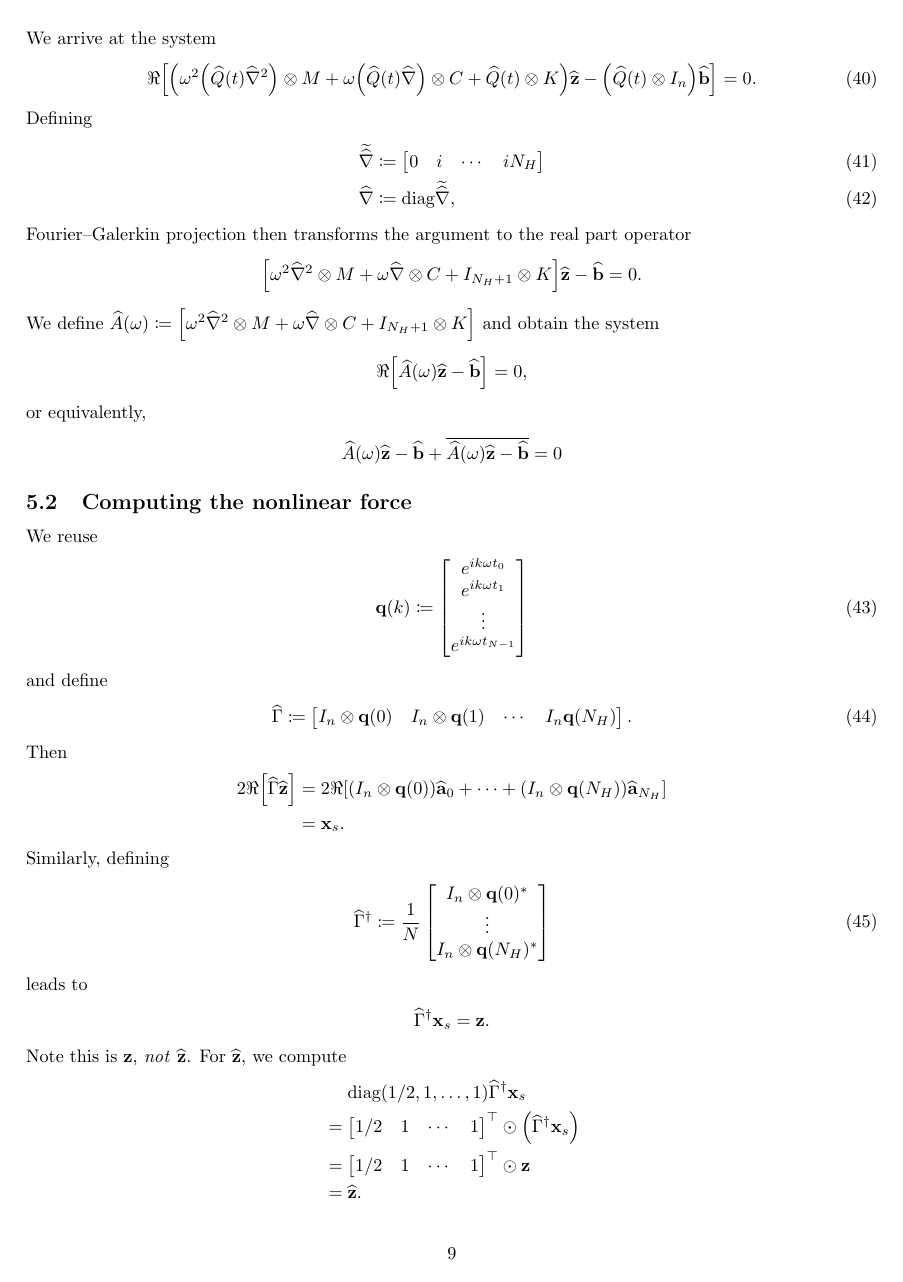
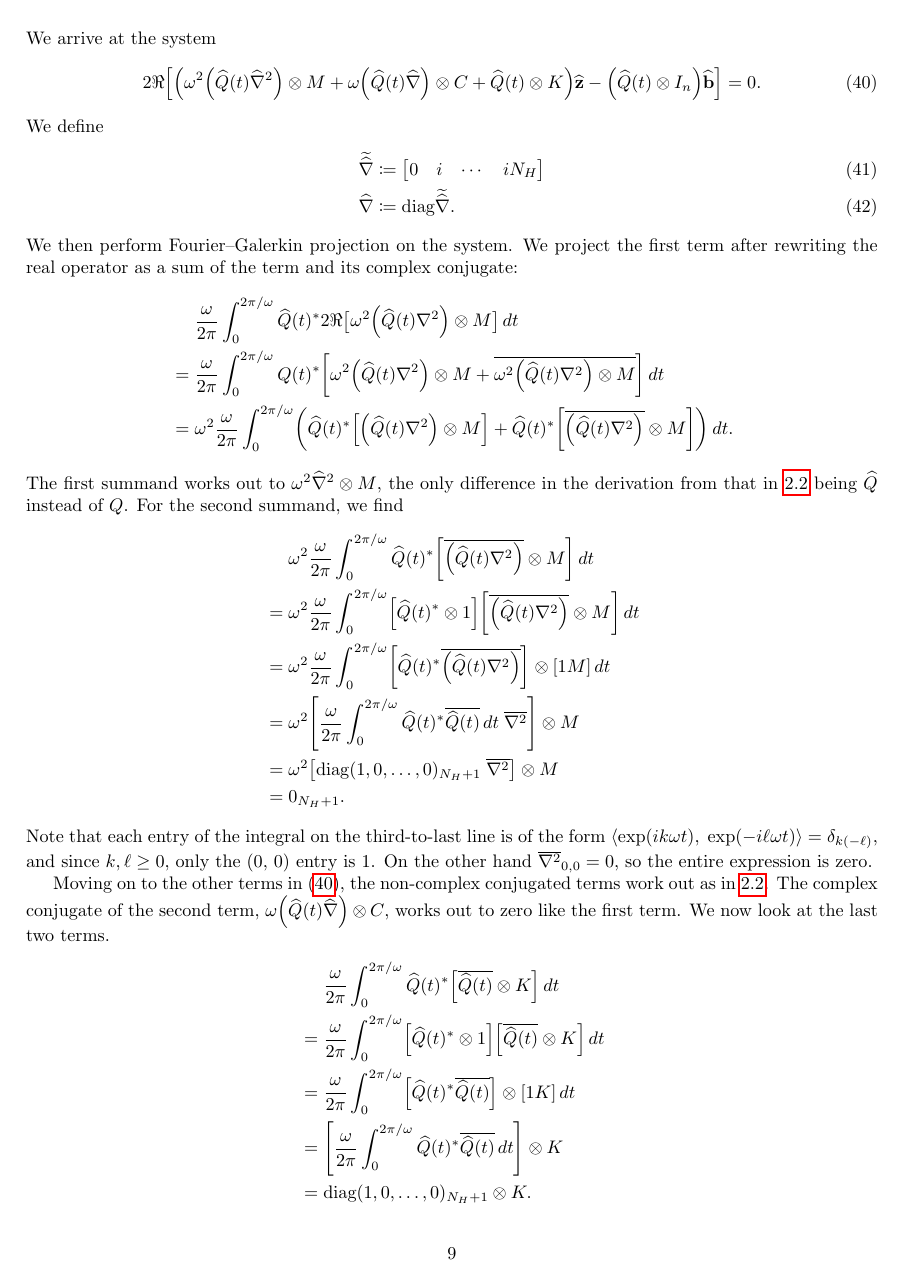
Before and after one commit to schilln/harmonic_balance_python, a LaTeX document (theory/theory.tex): page 9 of 10 before the commit and page 9 of 11 after it. Compiled offline with pdfLaTeX.

Commit message:
fixed Fourier–Galerkin projection in real section and propagated changes throughout

```diff
--- a/theory/theory.tex
+++ b/theory/theory.tex
@@ -674,7 +677,7 @@ We also have
 We arrive at the system
 \begin{align}
   \label{eq:system-time-kron-real}
-  \Re
+  2 \Re
   \bbrack*{
     \paren*{
       \omega^2 \paren*{\wh Q(t) \wh \nabla^2} \otimes M
@@ -685,7 +688,7 @@ We arrive at the system
   }
   = 0.
 \end{align}
-Defining
+We define
 \begin{align}
   \widetilde {\wh \nabla}
   &\coloneq
@@ -693,8 +696,79 @@ Defining
     0 & i & \cdots & i N_H
   \end{bmatrix} \\
   \label{eq:nabla-real}
-  \wh \nabla &\coloneq \diag{\widetilde {\wh \nabla}},
+  \wh \nabla &\coloneq \diag{\widetilde {\wh \nabla}}.
 \end{align}
-Fourier--Galerkin projection then transforms the argument to the real part operator
+We then perform Fourier--Galerkin projection on the system.
+We project the first term after rewriting the real operator as a sum of the term and its complex conjugate:
 \begin{align*}
+  &\phantom{{}={}} \frac \omega{2 \pi} \int_0^{2 \pi / \omega} \wh Q(t)^*
+  2 \Re \big[
+    \omega^2 \paren*{\wh Q(t) \nabla^2} \otimes M
+  \big] \, dt \\
+  &= \frac \omega{2 \pi} \int_0^{2 \pi / \omega} Q(t)^* \bbrack*{
+    \omega^2 \paren*{\wh Q(t) \nabla^2} \otimes M
+    + \overline{\omega^2 \paren*{\wh Q(t) \nabla^2} \otimes M}
+  } \, dt \\
+  &= \omega^2 \frac \omega{2 \pi} \int_0^{2 \pi / \omega} \paren*{
+    \wh Q(t)^* \bbrack*{
+      \paren*{\wh Q(t) \nabla^2} \otimes M
+    } + \wh Q(t)^* \bbrack*{
+      \overline{\paren*{\wh Q(t) \nabla^2}} \otimes M
+    }
+  } \, dt.
+\end{align*}
+The first summand works out to $\omega^2 \wh \nabla^2 \otimes M$, the only difference in the derivation from that in \ref{sec:projection} being $\wh Q$ instead of $Q$.
+For the second summand, we find
+\begin{align*}
+  &\phantom{{}={}} \omega^2 \frac \omega{2 \pi} \int_0^{2 \pi / \omega}
+  \wh Q(t)^*
   \bbrack*{
+    \overline{\paren*{\wh Q(t) \nabla^2}} \otimes M
+  } \, dt \\
+  &= \omega^2 \frac \omega{2 \pi} \int_0^{2 \pi / \omega} \bbrack*{
+    \wh Q(t)^* \otimes 1
+  } \bbrack*{
+    \overline{\paren*{\wh Q(t) \nabla^2}} \otimes M
+  } \, dt \\
+  &= \omega^2 \frac \omega{2 \pi} \int_0^{2 \pi / \omega} \bbrack*{
+    \wh Q(t)^* \overline{\paren*{\wh Q(t) \nabla^2}}
+  } \otimes \bbrack*{
+    1 M
+  } \, dt \\
+  &= \omega^2 \bbrack*{
+    \frac \omega{2 \pi}
+    \int_0^{2 \pi / \omega}
+    \wh Q(t)^* \overline{\wh Q(t)} \, dt \; \overline{\nabla^2}
+  } \otimes M \\
+  &= \omega^2 \big[ \diag(1, 0, \dots, 0)_{N_H + 1} \; \overline{\nabla^2} \big] \otimes M \\
+  &= 0_{N_H + 1}.
+\end{align*}
+Note that each entry of the integral on the third-to-last line is of the form $\inpr{\exp(i k \omega t),\; \exp(-i \ell \omega t)} = \delta_{k(-\ell)}$, and since $k, \ell \ge 0$, only the (0, 0) entry is 1.
+On the other hand $\overline{\nabla^2}_{0, 0} = 0$, so the entire expression is zero.
+
+Moving on to the other terms in \eqref{eq:system-time-kron-real}, the non-complex conjugated terms work out as in \ref{sec:projection}.
+The complex conjugate of the second term, $\omega \paren*{\wh Q(t) \wh \nabla} \otimes C$, works out to zero like the first term.
+We now look at the last two terms.
+\begin{align*}
+  &\phantom{{}={}} \frac \omega{2 \pi} \int_0^{2 \pi / \omega}
+  \wh Q(t)^*
+  \bbrack*{
+    \overline{\wh Q(t)} \otimes K
+  } \, dt \\
+  &= \frac \omega{2 \pi} \int_0^{2 \pi / \omega} \bbrack*{
+    \wh Q(t)^* \otimes 1
+  } \bbrack*{
+    \overline{\wh Q(t)} \otimes K
+  } \, dt \\
+  &= \frac \omega{2 \pi} \int_0^{2 \pi / \omega} \bbrack*{
+    \wh Q(t)^* \overline{\wh Q(t)}
+  } \otimes \bbrack*{
+    1 K
+  } \, dt \\
+  &= \bbrack*{
+    \frac \omega{2 \pi}
+    \int_0^{2 \pi / \omega}
+    \wh Q(t)^* \overline{\wh Q(t)} \, dt
+  } \otimes K \\
+  &= \diag(1, 0, \dots, 0)_{N_H + 1} \otimes K.
+\end{align*}
@@ -700,0 +779,8 @@ Fourier--Galerkin projection then transforms the argument to the real part opera
+  \paren*{
+    \omega^2 \wh \nabla^2 \otimes M
+    + \omega \wh \nabla \otimes C
+    + \diag(2, 1, \dots, 1)_{N_H + 1} \otimes K
+  } \wh \z
+  - (\diag(2, 1, \dots, 1)_{N_H + 1} \otimes I_n) \wh \bb
+  = 0.
+\end{align*}
@@ -701,34 +822,12 @@ Fourier--Galerkin projection then transforms the argument to the real part opera
     \omega^2 \wh \nabla^2 \otimes M
     + \omega \wh \nabla \otimes C
     + I_{N_H + 1} \otimes K
-  } \wh \z
-  - \wh \bb
-  = 0.
+  } \z.
 \end{align*}
-We define $\wh A(\omega) \coloneq \bbrack*{
+
+We define $\wh A(\omega) \coloneq \paren*{
   \omega^2 \wh \nabla^2 \otimes M
   + \omega \wh \nabla \otimes C
   + I_{N_H + 1} \otimes K
 }$
 and obtain the system
-\begin{align*}
-  \Re
-  \bbrack*{
-    \wh A(\omega)
-    \wh \z
-    - \wh \bb
-  }
-  = 0,
-\end{align*}
-or equivalently,
-\begin{align*}
-  \wh A(\omega)
-  \wh \z
-  - \wh \bb
-  + \overline{
-    \wh A(\omega)
-    \wh \z
-    - \wh \bb
-  }
-  = 0
-\end{align*}
@@ -777,23 +881,8 @@ Similarly, defining
 \end{align}
 leads to
 \begin{align*}
-  \wh \Gamma^\dagger \x_s &= \z.
-\end{align*}
-Note this is $\z$, \textit{not} $\wh \z$.
-For $\wh \z$, we compute
-\begin{align*}
-  &\phantom{{}={}}
-  \diag(1/2, 1, \ldots, 1)
-  \wh \Gamma^\dagger \x_s \\
-  &=
-  \begin{bmatrix}
-    1/2 & 1 & \cdots & 1
-  \end{bmatrix}\trp \odot \paren*{\wh \Gamma^\dagger \x_s} \\
-  &=
-  \begin{bmatrix}
-    1/2 & 1 & \cdots & 1
-  \end{bmatrix}\trp \odot \z \\
-  &= \wh \z.
+  \wh \Gamma^\dagger \x_s &= \z \\
+  H \wh \Gamma^\dagger \x_s &= \wh \z.
 \end{align*}
 We then can write
 \begin{align}
```
Also changed, not shown: theory/theory.tex (114 more changed lines).
